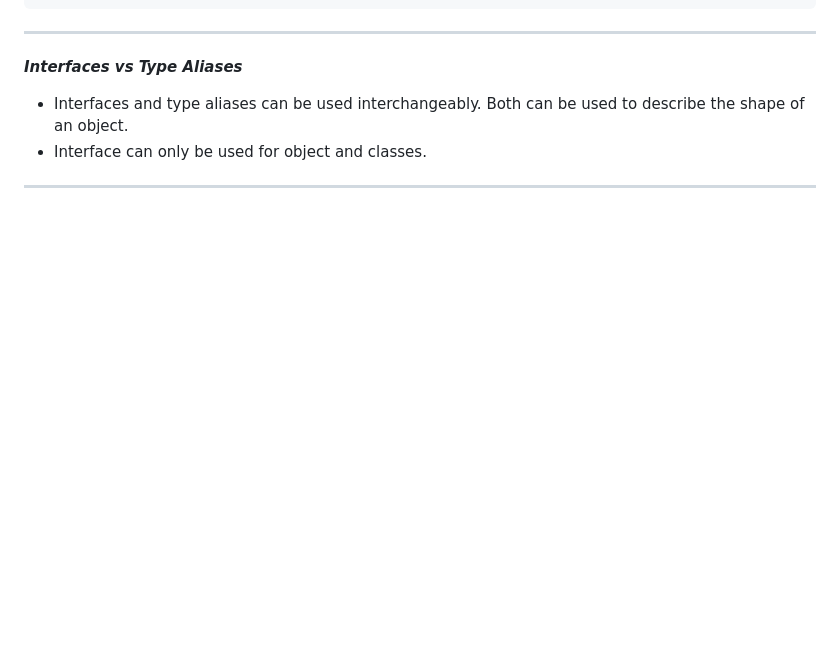
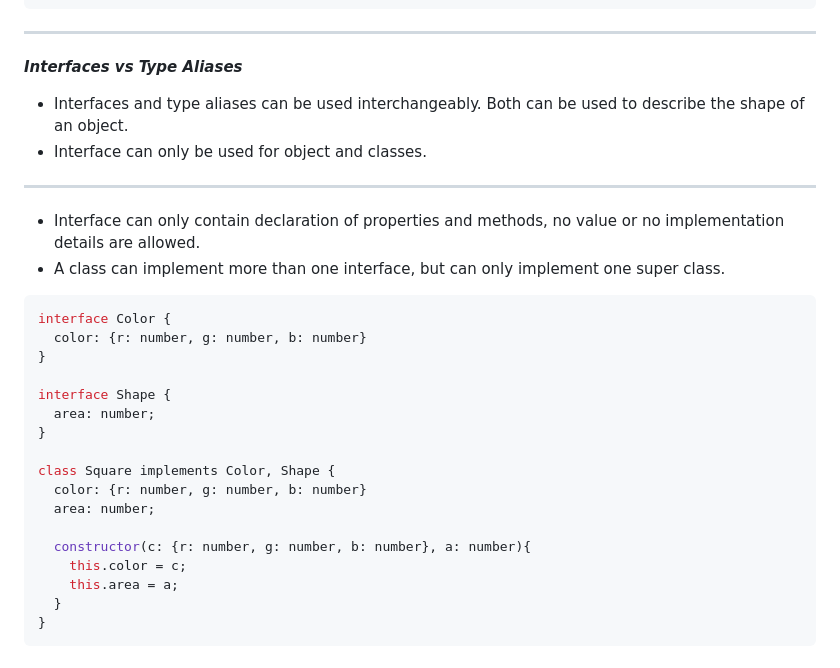
Before and after one commit to Bskasan/TypeScript_Learn, a Markdown page: readme.md, the part around the change. Rendered like a GitHub page; blank space fills up the shorter version.

Commit message:
interface - 2

````diff
--- a/readme.md
+++ b/readme.md
@@ -560,3 +560,26 @@ class ClassCalendar implements Calendar {
 - Interface can only be used for object and classes.
 
 <hr>
+
+- Interface can only contain declaration of properties and methods, no value or no implementation details are allowed.
+- A class can implement more than one interface, but can only implement one super class.
+
+```typescript
+interface Color {
+  color: {r: number, g: number, b: number}
+}
+
+interface Shape {
+  area: number;
+}
+
+class Square implements Color, Shape {
+  color: {r: number, g: number, b: number}
+  area: number;
+
+  constructor(c: {r: number, g: number, b: number}, a: number){
+    this.color = c;
+    this.area = a;
+  }
+}
+```
````
